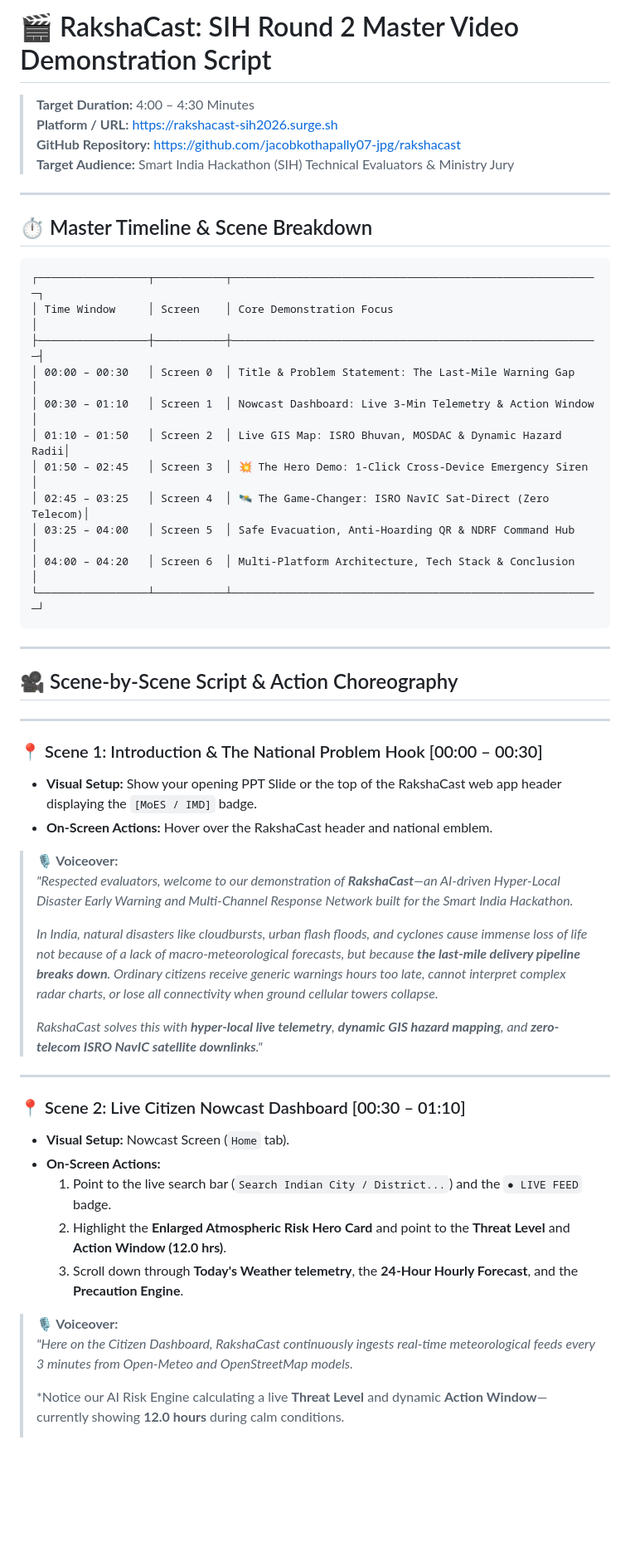
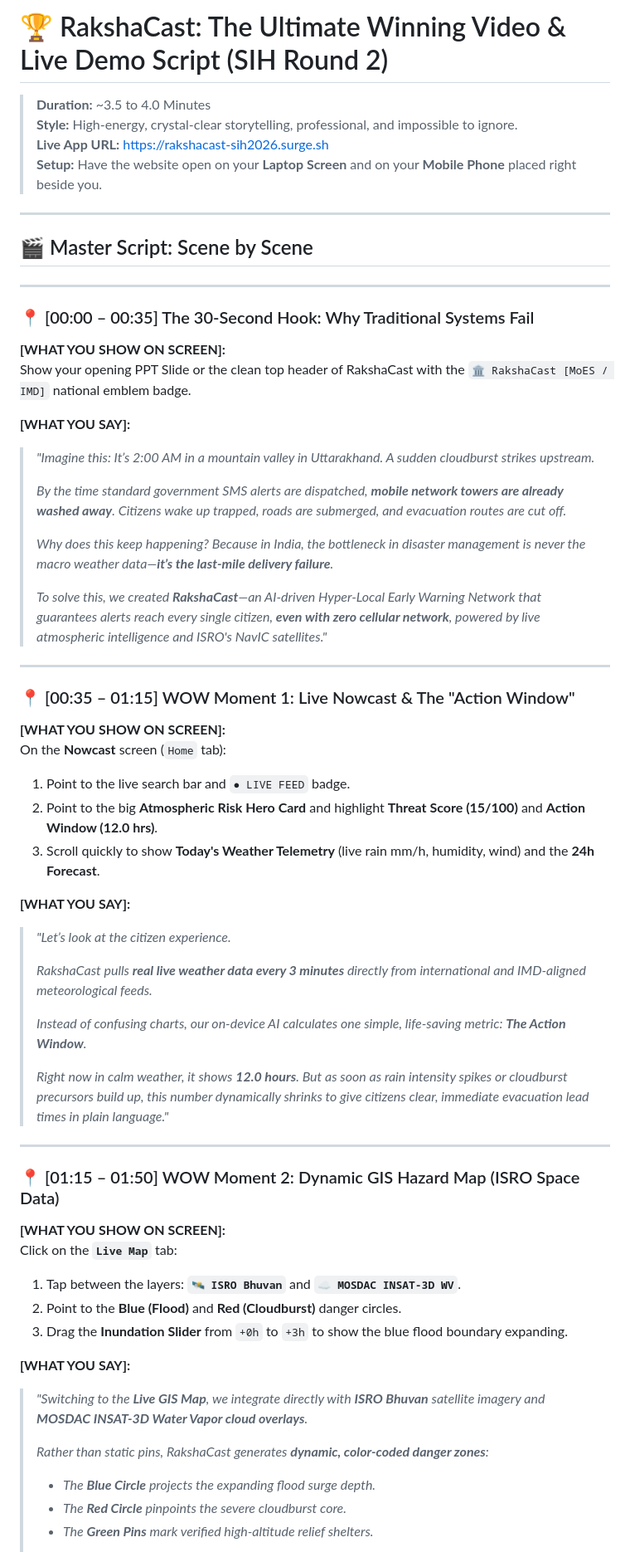
Before and after one commit to jacobkothapally07-jpg/rakshacast, a Markdown page: docs/SIH_MASTER_VIDEO_SCRIPT.md, the part around one of its changes. Shown at 83% size. Rendered like a GitHub page; blank space fills up the shorter version.

````diff
--- a/docs/SIH_MASTER_VIDEO_SCRIPT.md
+++ b/docs/SIH_MASTER_VIDEO_SCRIPT.md
@@ -1,56 +1,61 @@
-# 🎬 RakshaCast: SIH Round 2 Master Video Demonstration Script
+# 🏆 RakshaCast: The Ultimate Winning Video & Live Demo Script (SIH Round 2)
 
-> **Target Duration:** 4:00 – 4:30 Minutes
-> **Platform / URL:** [https://rakshacast-sih2026.surge.sh](https://rakshacast-sih2026.surge.sh)
-> **GitHub Repository:** [https://github.com/jacobkothapally07-jpg/rakshacast](https://github.com/jacobkothapally07-jpg/rakshacast)
-> **Target Audience:** Smart India Hackathon (SIH) Technical Evaluators & Ministry Jury
+> **Duration:** ~3.5 to 4.0 Minutes
+> **Style:** High-energy, crystal-clear storytelling, professional, and impossible to ignore.
+> **Live App URL:** [https://rakshacast-sih2026.surge.sh](https://rakshacast-sih2026.surge.sh)
+> **Setup:** Have the website open on your **Laptop Screen** and on your **Mobile Phone** placed right beside you.
 
 ---
 
-## ⏱️ Master Timeline & Scene Breakdown
-
-```
-┌─────────────────┬───────────┬─────────────────────────────────────────────────────────┐
-│ Time Window     │ Screen    │ Core Demonstration Focus                                │
-├─────────────────┼───────────┼─────────────────────────────────────────────────────────┤
-│ 00:00 – 00:30   │ Screen 0  │ Title & Problem Statement: The Last-Mile Warning Gap    │
-│ 00:30 – 01:10   │ Screen 1  │ Nowcast Dashboard: Live 3-Min Telemetry & Action Window │
-│ 01:10 – 01:50   │ Screen 2  │ Live GIS Map: ISRO Bhuvan, MOSDAC & Dynamic Hazard Radii│
-│ 01:50 – 02:45   │ Screen 3  │ 💥 The Hero Demo: 1-Click Cross-Device Emergency Siren  │
-│ 02:45 – 03:25   │ Screen 4  │ 🛰️ The Game-Changer: ISRO NavIC Sat-Direct (Zero Telecom)│
-│ 03:25 – 04:00   │ Screen 5  │ Safe Evacuation, Anti-Hoarding QR & NDRF Command Hub    │
-│ 04:00 – 04:20   │ Screen 6  │ Multi-Platform Architecture, Tech Stack & Conclusion    │
-└─────────────────┴───────────┴─────────────────────────────────────────────────────────┘
-```
+## 🎬 Master Script: Scene by Scene
 
 ---
 
-## 🎥 Scene-by-Scene Script & Action Choreography
+### 📍 [00:00 – 00:35] The 30-Second Hook: Why Traditional Systems Fail
+**[WHAT YOU SHOW ON SCREEN]:**
+Show your opening PPT Slide or the clean top header of RakshaCast with the `🏛️ RakshaCast [MoES / IMD]` national emblem badge.
+
+**[WHAT YOU SAY]:**
+> *"Imagine this: It’s 2:00 AM in a mountain valley in Uttarakhand. A sudden cloudburst strikes upstream.*
+>
+> *By the time standard government SMS alerts are dispatched, **mobile network towers are already washed away**. Citizens wake up trapped, roads are submerged, and evacuation routes are cut off.*
+>
+> *Why does this keep happening? Because in India, the bottleneck in disaster management is never the macro weather data—**it’s the last-mile delivery failure**.*
+>
+> *To solve this, we created **RakshaCast**—an AI-driven Hyper-Local Early Warning Network that guarantees alerts reach every single citizen, **even with zero cellular network**, powered by live atmospheric intelligence and ISRO's NavIC satellites."*
 
 ---
 
-### 📍 Scene 1: Introduction & The National Problem Hook [00:00 – 00:30]
-* **Visual Setup:** Show your opening PPT Slide or the top of the RakshaCast web app header displaying the `[MoES / IMD]` badge.
-* **On-Screen Actions:** Hover over the RakshaCast header and national emblem.
+### 📍 [00:35 – 01:15] WOW Moment 1: Live Nowcast & The "Action Window"
+**[WHAT YOU SHOW ON SCREEN]:**
+On the **Nowcast** screen (`Home` tab):
+1. Point to the live search bar and `● LIVE FEED` badge.
+2. Point to the big **Atmospheric Risk Hero Card** and highlight **Threat Score (15/100)** and **Action Window (12.0 hrs)**.
+3. Scroll quickly to show **Today's Weather Telemetry** (live rain mm/h, humidity, wind) and the **24h Forecast**.
 
-> **🎙️ Voiceover:**
-> *"Respected evaluators, welcome to our demonstration of **RakshaCast**—an AI-driven Hyper-Local Disaster Early Warning and Multi-Channel Response Network built for the Smart India Hackathon.*
+**[WHAT YOU SAY]:**
+> *"Let’s look at the citizen experience.*
 >
-> *In India, natural disasters like cloudbursts, urban flash floods, and cyclones cause immense loss of life not because of a lack of macro-meteorological forecasts, but because **the last-mile delivery pipeline breaks down**. Ordinary citizens receive generic warnings hours too late, cannot interpret complex radar charts, or lose all connectivity when ground cellular towers collapse.*
+> *RakshaCast pulls **real live weather data every 3 minutes** directly from international and IMD-aligned meteorological feeds.*
 >
-> *RakshaCast solves this with **hyper-local live telemetry**, **dynamic GIS hazard mapping**, and **zero-telecom ISRO NavIC satellite downlinks**."*
+> *Instead of confusing charts, our on-device AI calculates one simple, life-saving metric: **The Action Window**.*
+>
+> *Right now in calm weather, it shows **12.0 hours**. But as soon as rain intensity spikes or cloudburst precursors build up, this number dynamically shrinks to give citizens clear, immediate evacuation lead times in plain language."*
 
 ---
 
-### 📍 Scene 2: Live Citizen Nowcast Dashboard [00:30 – 01:10]
-* **Visual Setup:** Nowcast Screen (`Home` tab).
-* **On-Screen Actions:**
-  1. Point to the live search bar (`Search Indian City / District...`) and the `● LIVE FEED` badge.
-  2. Highlight the **Enlarged Atmospheric Risk Hero Card** and point to the **Threat Level** and **Action Window (12.0 hrs)**.
-  3. Scroll down through **Today's Weather telemetry**, the **24-Hour Hourly Forecast**, and the **Precaution Engine**.
+### 📍 [01:15 – 01:50] WOW Moment 2: Dynamic GIS Hazard Map (ISRO Space Data)
+**[WHAT YOU SHOW ON SCREEN]:**
+Click on the **`Live Map`** tab:
+1. Tap between the layers: **`🛰️ ISRO Bhuvan`** and **`☁️ MOSDAC INSAT-3D WV`**.
+2. Point to the **Blue (Flood)** and **Red (Cloudburst)** danger circles.
+3. Drag the **Inundation Slider** from `+0h` to `+3h` to show the blue flood boundary expanding.
 
-> **🎙️ Voiceover:**
-> *"Here on the Citizen Dashboard, RakshaCast continuously ingests real-time meteorological feeds every 3 minutes from Open-Meteo and OpenStreetMap models.*
+**[WHAT YOU SAY]:**
+> *"Switching to the **Live GIS Map**, we integrate directly with **ISRO Bhuvan** satellite imagery and **MOSDAC INSAT-3D Water Vapor cloud overlays**.*
 >
-> *Notice our AI Risk Engine calculating a live **Threat Level** and dynamic **Action Window**—currently showing **12.0 hours** during calm conditions.
+> *Rather than static pins, RakshaCast generates **dynamic, color-coded danger zones**:*
+> - *The **Blue Circle** projects the expanding flood surge depth.*
+> - *The **Red Circle** pinpoints the severe cloudburst core.*
+> - *The **Green Pins** mark verified high-altitude relief shelters.*
 >
````
Also changed, not shown: other parts of docs/SIH_MASTER_VIDEO_SCRIPT.md (+58 -80 lines).
